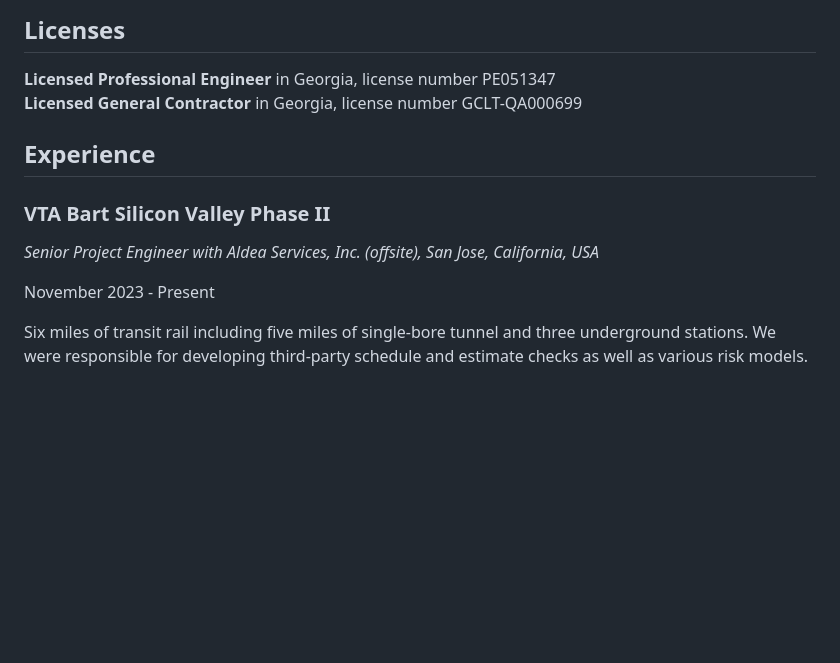
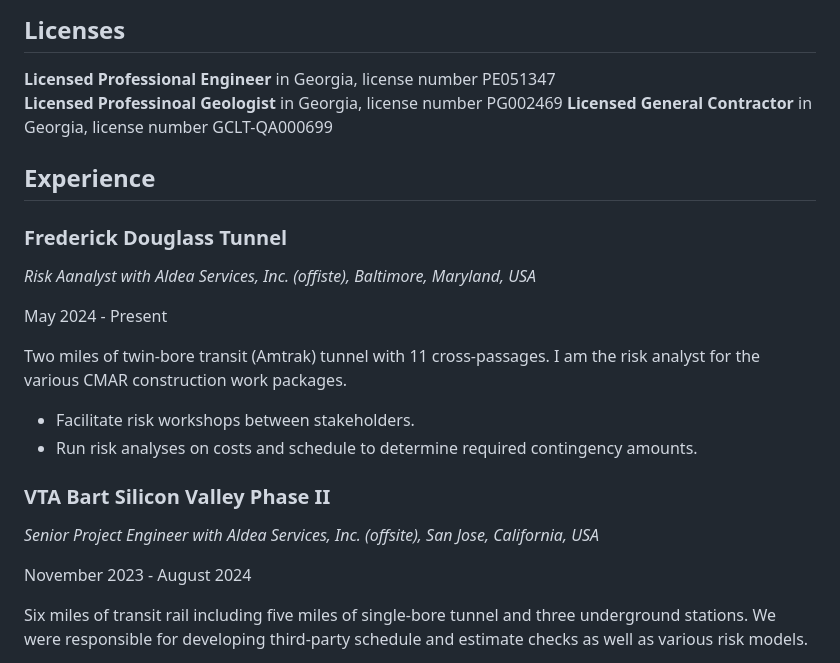
Before and after one commit to konnerhorton/resume-website, a Markdown page: content/resume/index.md, the part around the change. GitHub-like rendering; blank space fills up the shorter version.

Commit message:
Update index.md
Added PG license and FDT work

```diff
--- a/content/resume/index.md
+++ b/content/resume/index.md
@@ -12,15 +12,27 @@ title: Resume
 ## Licenses
 
 **Licensed Professional Engineer** in Georgia, license number PE051347
+**Licensed Professinoal Geologist** in Georgia, license number PG002469
 **Licensed General Contractor** in Georgia, license number GCLT-QA000699
 
 ## Experience
+
+### Frederick Douglass Tunnel
+
+_Risk Aanalyst with Aldea Services, Inc. (offiste), Baltimore, Maryland, USA_
+
+May 2024 - Present
+
+Two miles of twin-bore transit (Amtrak) tunnel with 11 cross-passages. I am the risk analyst for the various CMAR construction work packages.
+
+- Facilitate risk workshops between stakeholders.
+- Run risk analyses on costs and schedule to determine required contingency amounts.
 
 ### VTA Bart Silicon Valley Phase II
 
 _Senior Project Engineer with Aldea Services, Inc. (offsite), San Jose, California, USA_
 
-November 2023 - Present
+November 2023 - August 2024
 
 Six miles of transit rail including five miles of single-bore tunnel and three underground stations. We were responsible for developing third-party schedule and estimate checks as well as various risk models.
 
```
